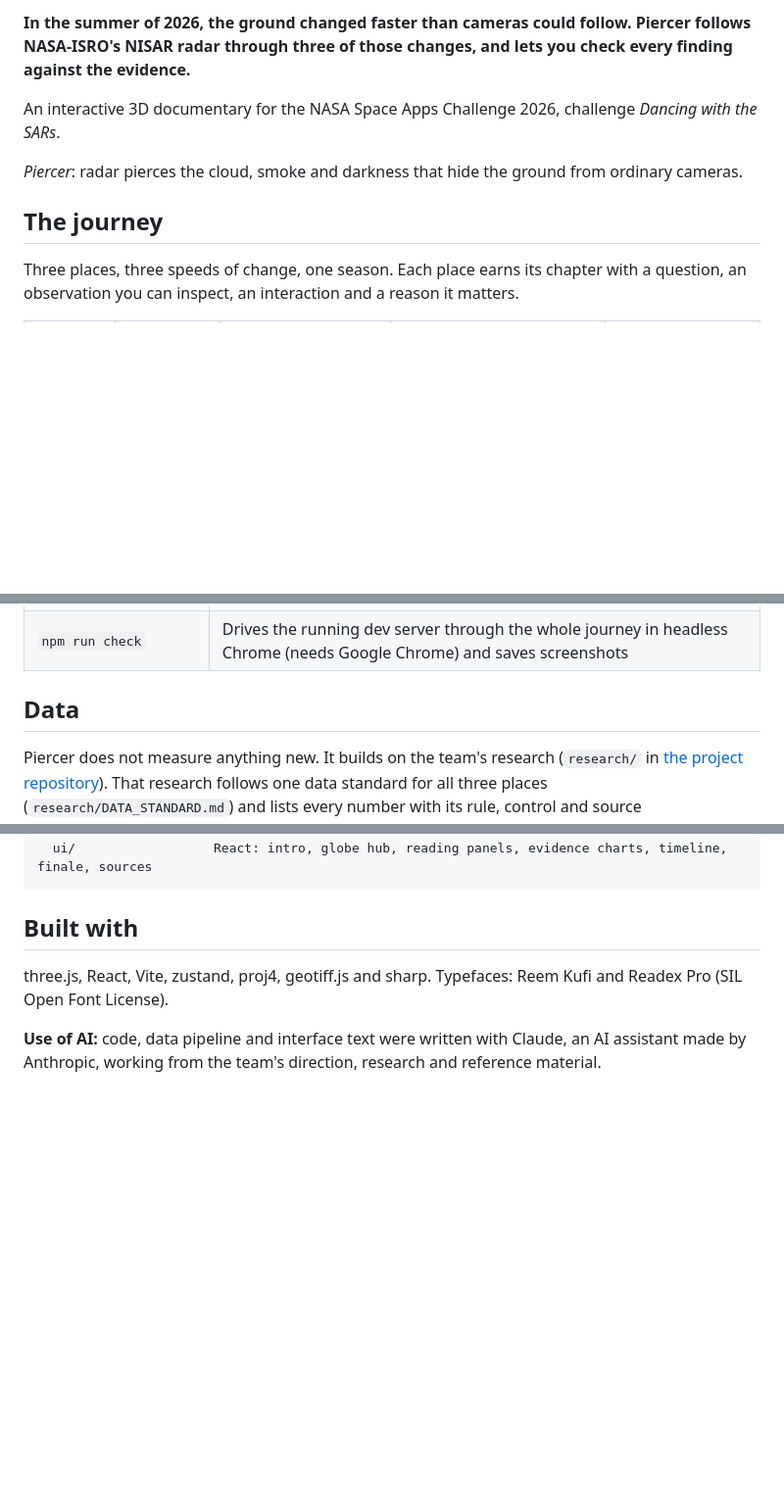
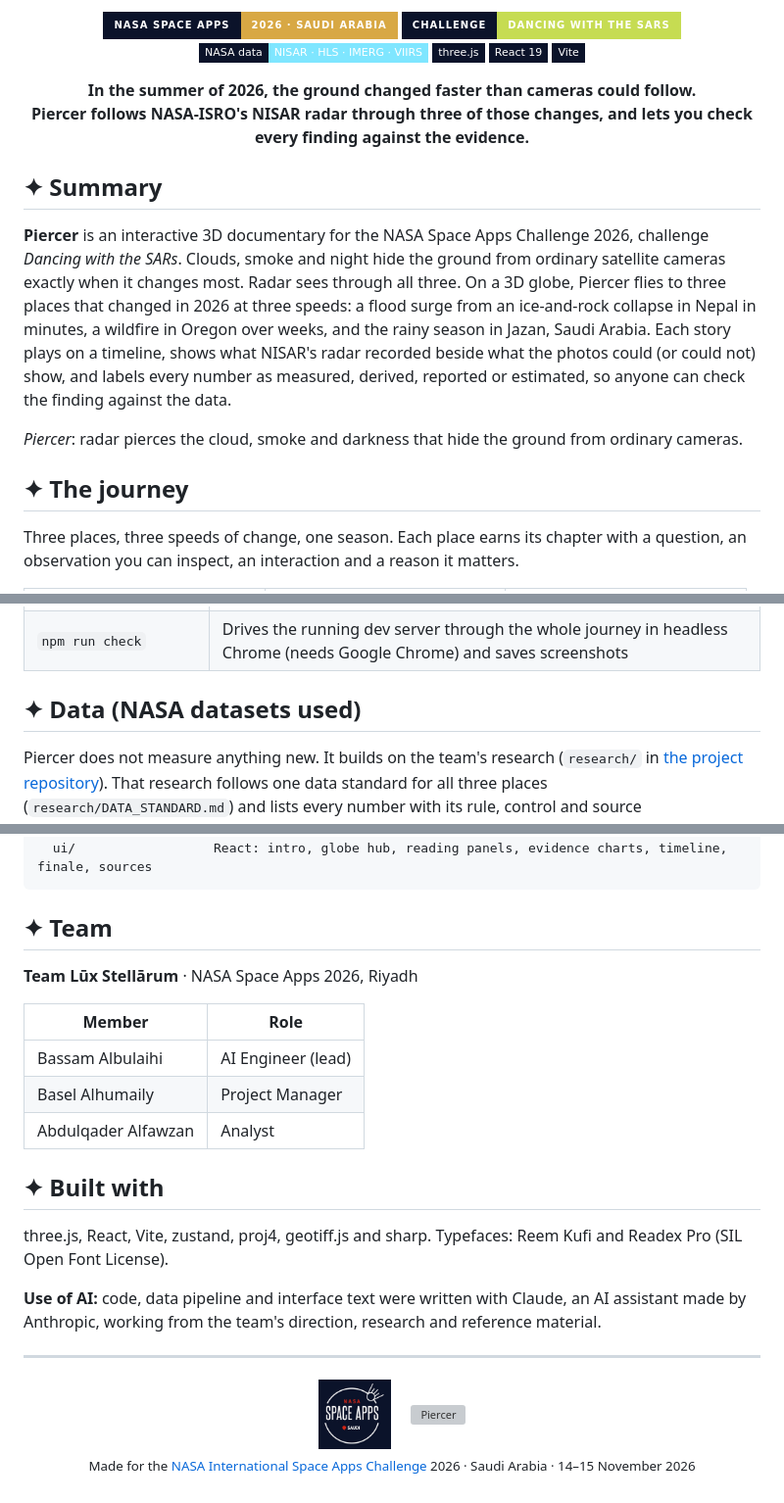
Before and after one commit to BASIL960/Piercer-Dancing-with-the-SARs--nasa-space-app-2026-, a Markdown page: README.md, 3 parts joined by grey strips. Shown at 98% size. Drawn GitHub-style; pictures changed too: docs/readme/spaceapps-saudi.png (added); badges without logos; blank space fills up the shorter version; grey boxes are pictures that could not be loaded.

````diff
--- a/README.md
+++ b/README.md
@@ -2,10 +4,22 @@
 
-**In the summer of 2026, the ground changed faster than cameras could follow. Piercer follows NASA-ISRO's NISAR radar through three of those changes, and lets you check every finding against the evidence.**
+<p align="center">
+  <a href="https://www.spaceappschallenge.org/"><img alt="NASA Space Apps Challenge 2026" src="https://img.shields.io/badge/NASA_Space_Apps-2026_·_Saudi_Arabia-d8a844?style=for-the-badge&labelColor=0b132a"></a>
+  <img alt="Challenge: Dancing with the SARs" src="https://img.shields.io/badge/Challenge-Dancing_with_the_SARs-c6dc52?style=for-the-badge&labelColor=0b132a">
+  <br>
+  <img alt="Data: NISAR, HLS, GPM IMERG, VIIRS" src="https://img.shields.io/badge/NASA_data-NISAR_·_HLS_·_IMERG_·_VIIRS-7fe6ff?style=flat-square&labelColor=0b132a">
+  <img alt="three.js" src="https://img.shields.io/badge/three.js-0b132a?style=flat-square&logo=threedotjs&logoColor=white">
+  <img alt="React" src="https://img.shields.io/badge/React_19-0b132a?style=flat-square&logo=react&logoColor=61dafb">
+  <img alt="Vite" src="https://img.shields.io/badge/Vite-0b132a?style=flat-square&logo=vite&logoColor=ffd62e">
+</p>
 
-An interactive 3D documentary for the NASA Space Apps Challenge 2026, challenge *Dancing with the SARs*.
+<p align="center"><b>In the summer of 2026, the ground changed faster than cameras could follow.<br>Piercer follows NASA-ISRO's NISAR radar through three of those changes, and lets you check every finding against the evidence.</b></p>
+
+## ✦ Summary
+
+**Piercer** is an interactive 3D documentary for the NASA Space Apps Challenge 2026, challenge *Dancing with the SARs*. Clouds, smoke and night hide the ground from ordinary satellite cameras exactly when it changes most. Radar sees through all three. On a 3D globe, Piercer flies to three places that changed in 2026 at three speeds: a flood surge from an ice-and-rock collapse in Nepal in minutes, a wildfire in Oregon over weeks, and the rainy season in Jazan, Saudi Arabia. Each story plays on a timeline, shows what NISAR's radar recorded beside what the photos could (or could not) show, and labels every number as measured, derived, reported or estimated, so anyone can check the finding against the data.
 
 *Piercer*: radar pierces the cloud, smoke and darkness that hide the ground from ordinary cameras.
 
-## The journey
+## ✦ The journey
 
 Three places, three speeds of change, one season. Each place earns its chapter with a question, an observation you can inspect, an interaction and a reason it matters.
@@ -69,7 +91,7 @@ npm run data       # fetches the team's research repo and the globe, builds publ
 | `npm run build` / `npm run preview` | Type-check and build the static site into `dist/`, then serve it |
 | `npm run check` | Drives the running dev server through the whole journey in headless Chrome (needs Google Chrome) and saves screenshots |
 
-## Data
+## ✦ Data (NASA datasets used)
 
 Piercer does not measure anything new. It builds on the team's research (`research/` in [the project repository](https://github.com/BASIL960/Piercer-Dancing-with-the-SARs--nasa-space-app-2026-)). That research follows one data standard for all three places (`research/DATA_STANDARD.md`) and lists every number with its rule, control and source (`research/CLAIMS.md`). The build script copies those standardized results (`research/std_*.json`) into the site data, so the copy reads its numbers from data rather than typing them in.
 
@@ -141,8 +163,28 @@ src/
   ui/                  React: intro, globe hub, reading panels, evidence charts, timeline, finale, sources
 ```
 
-## Built with
+## ✦ Team
+
+**Team Lūx Stellārum** · NASA Space Apps 2026, Riyadh
+
+| Member | Role |
+|---|---|
+| Bassam Albulaihi | AI Engineer (lead) |
+| Basel Alhumaily | Project Manager |
+| Abdulqader Alfawzan | Analyst |
+
+## ✦ Built with
 
 three.js, React, Vite, zustand, proj4, geotiff.js and sharp. Typefaces: Reem Kufi and Readex Pro (SIL Open Font License).
 
 **Use of AI:** code, data pipeline and interface text were written with Claude, an AI assistant made by Anthropic, working from the team's direction, research and reference material.
+
+---
+
+<p align="center">
+  <img src="docs/readme/spaceapps-saudi.png" alt="NASA Space Apps Saudi Arabia" height="72">
+  &nbsp;&nbsp;&nbsp;
+  <img src="public/brand/piercer-mark-green.svg" alt="Piercer" height="72">
+  <br>
+  <sub>Made for the <a href="https://www.spaceappschallenge.org/">NASA International Space Apps Challenge</a> 2026 · Saudi Arabia · 14–15 November 2026</sub>
+</p>
````
Also changed, not shown: other parts of README.md (+18 -8 lines), 1 other file.
